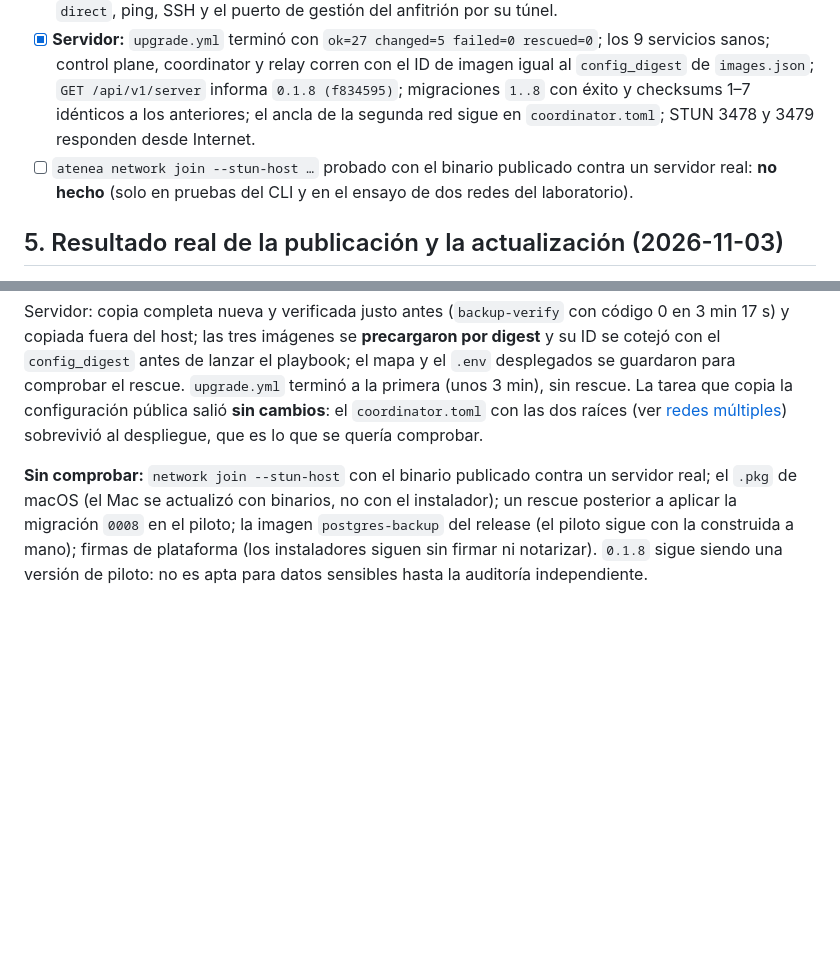
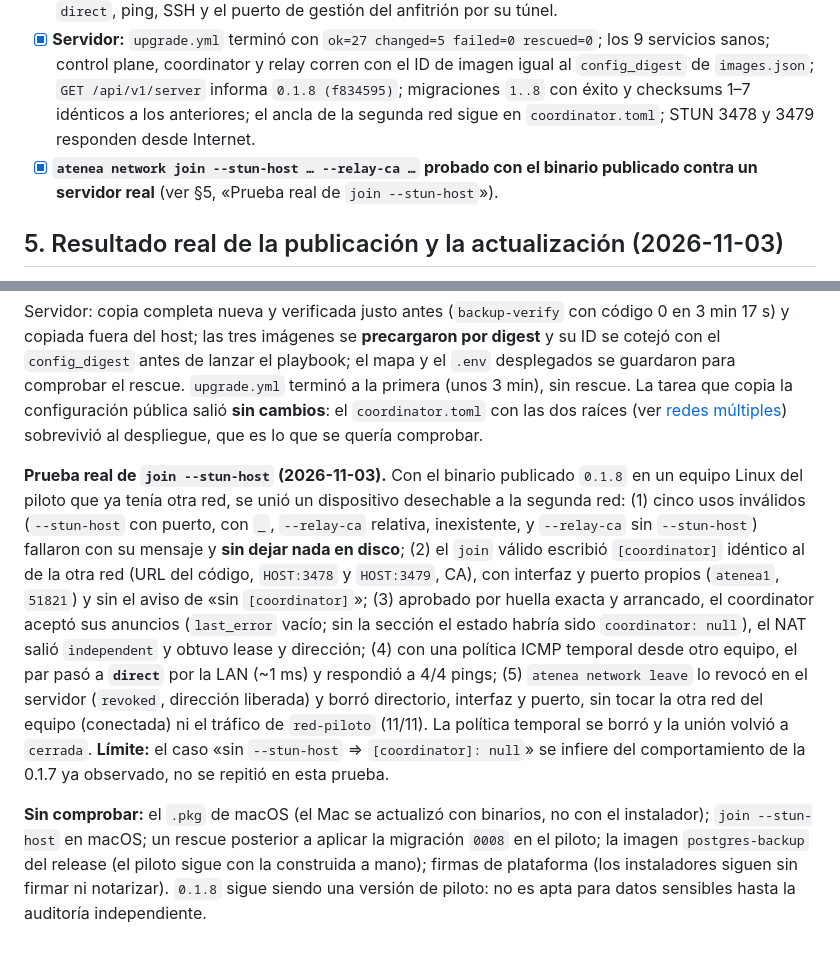
Before and after one commit to Tutitoos/atenea-one, a Markdown page: docs/operations/v0.1.8.md, 2 parts joined by grey strips. GitHub-like rendering; blank space fills up the shorter version.

Commit message:
docs: prueba real de network join --stun-host con el binario publicado 0.1.8
Dispositivo desechable en la segunda red: usos inválidos sin tocar el disco,
[coordinator] idéntico al de la otra red, coordinator acepta sus anuncios,
camino direct y revocación con leave. Sin comprobar en macOS.

```diff
--- a/docs/operations/v0.1.8.md
+++ b/docs/operations/v0.1.8.md
@@ -37,7 +37,7 @@ Por qué existe: con la 0.1.7, `network join` dejaba el `agent.toml` sin `[coord
 - [x] Cada agente informa `0.1.8 (f834595)`: Mac, VPS, CT de pruebas y el CT de la segunda red.
 - [x] Cada red conserva lease y tráfico tras actualizar: `red-piloto` 11/11; la segunda red con camino `direct`, ping, SSH y el puerto de gestión del anfitrión por su túnel.
 - [x] **Servidor:** `upgrade.yml` terminó con `ok=27 changed=5 failed=0 rescued=0`; los 9 servicios sanos; control plane, coordinator y relay corren con el ID de imagen igual al `config_digest` de `images.json`; `GET /api/v1/server` informa `0.1.8 (f834595)`; migraciones `1..8` con éxito y checksums 1–7 idénticos a los anteriores; el ancla de la segunda red sigue en `coordinator.toml`; STUN 3478 y 3479 responden desde Internet.
-- [ ] `atenea network join --stun-host …` probado con el binario publicado contra un servidor real: **no hecho** (solo en pruebas del CLI y en el ensayo de dos redes del laboratorio).
+- [x] **`atenea network join --stun-host … --relay-ca …` probado con el binario publicado contra un servidor real** (ver §5, «Prueba real de `join --stun-host`»).
 
 ## 5. Resultado real de la publicación y la actualización (2026-11-03)
 
@@ -47,4 +47,6 @@ Agentes actualizados con el artefacto publicado, cotejando el SHA-256 del `.deb`
 
 Servidor: copia completa nueva y verificada justo antes (`backup-verify` con código 0 en 3 min 17 s) y copiada fuera del host; las tres imágenes se **precargaron por digest** y su ID se cotejó con el `config_digest` antes de lanzar el playbook; el mapa y el `.env` desplegados se guardaron para comprobar el rescue. `upgrade.yml` terminó a la primera (unos 3 min), sin rescue. La tarea que copia la configuración pública salió **sin cambios**: el `coordinator.toml` con las dos raíces (ver [redes múltiples](redes-multiples-cli.md)) sobrevivió al despliegue, que es lo que se quería comprobar.
 
-**Sin comprobar:** `network join --stun-host` con el binario publicado contra un servidor real; el `.pkg` de macOS (el Mac se actualizó con binarios, no con el instalador); un rescue posterior a aplicar la migración `0008` en el piloto; la imagen `postgres-backup` del release (el piloto sigue con la construida a mano); firmas de plataforma (los instaladores siguen sin firmar ni notarizar). `0.1.8` sigue siendo una versión de piloto: no es apta para datos sensibles hasta la auditoría independiente.
+**Prueba real de `join --stun-host` (2026-11-03).** Con el binario publicado `0.1.8` en un equipo Linux del piloto que ya tenía otra red, se unió un dispositivo desechable a la segunda red: (1) cinco usos inválidos (`--stun-host` con puerto, con `_`, `--relay-ca` relativa, inexistente, y `--relay-ca` sin `--stun-host`) fallaron con su mensaje y **sin dejar nada en disco**; (2) el `join` válido escribió `[coordinator]` idéntico al de la otra red (URL del código, `HOST:3478` y `HOST:3479`, CA), con interfaz y puerto propios (`atenea1`, `51821`) y sin el aviso de «sin `[coordinator]`»; (3) aprobado por huella exacta y arrancado, el coordinator aceptó sus anuncios (`last_error` vacío; sin la sección el estado habría sido `coordinator: null`), el NAT salió `independent` y obtuvo lease y dirección; (4) con una política ICMP temporal desde otro equipo, el par pasó a **`direct`** por la LAN (~1 ms) y respondió a 4/4 pings; (5) `atenea network leave` lo revocó en el servidor (`revoked`, dirección liberada) y borró directorio, interfaz y puerto, sin tocar la otra red del equipo (conectada) ni el tráfico de `red-piloto` (11/11). La política temporal se borró y la unión volvió a `cerrada`. **Límite:** el caso «sin `--stun-host` ⇒ `[coordinator]: null`» se infiere del comportamiento de la 0.1.7 ya observado, no se repitió en esta prueba.
+
+**Sin comprobar:** el `.pkg` de macOS (el Mac se actualizó con binarios, no con el instalador); `join --stun-host` en macOS; un rescue posterior a aplicar la migración `0008` en el piloto; la imagen `postgres-backup` del release (el piloto sigue con la construida a mano); firmas de plataforma (los instaladores siguen sin firmar ni notarizar). `0.1.8` sigue siendo una versión de piloto: no es apta para datos sensibles hasta la auditoría independiente.
```
